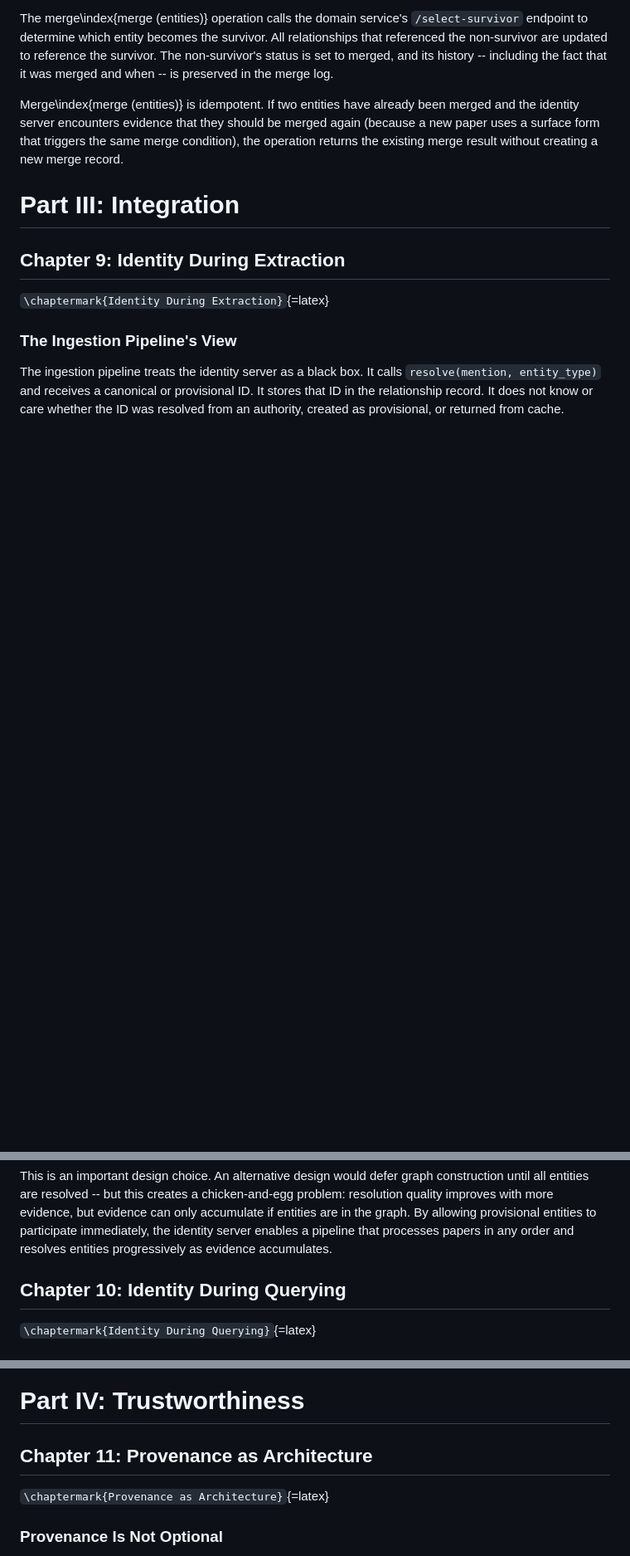
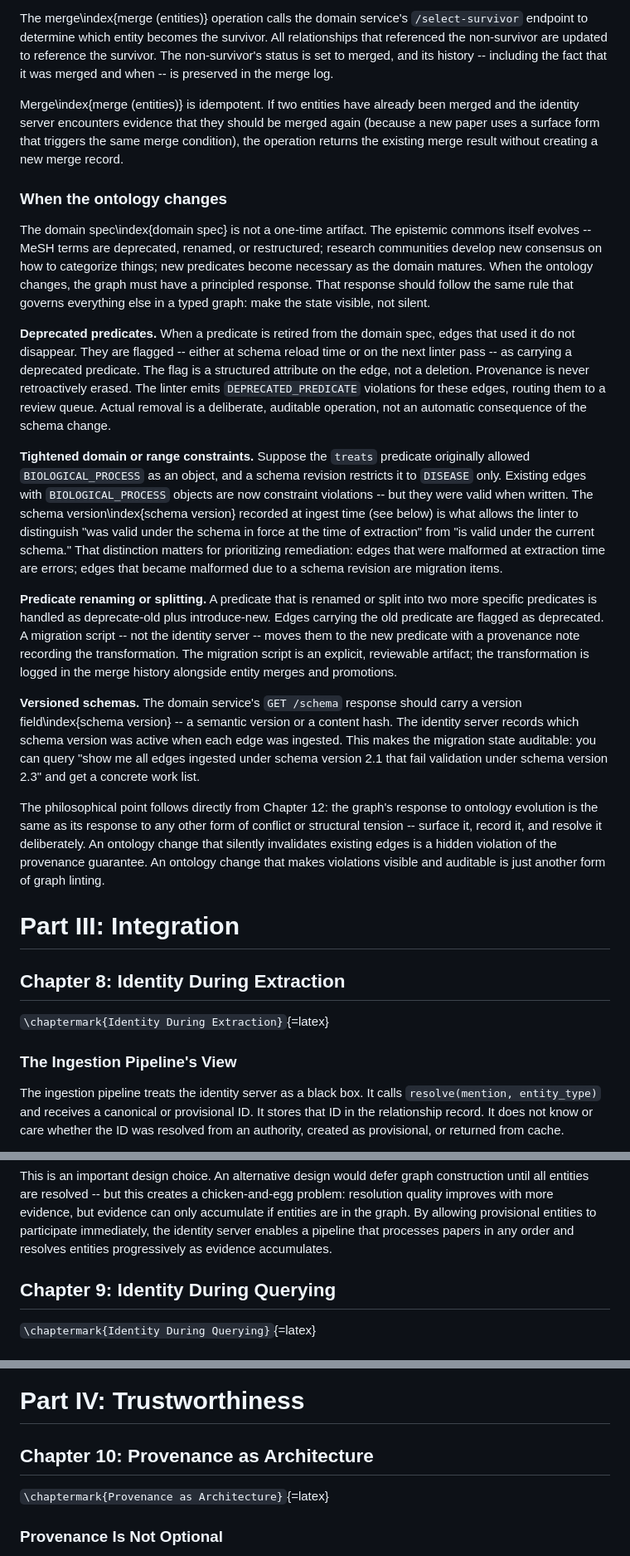
Before and after one commit to graphwright/books, a Markdown page: identity-book/text.md, 3 parts joined by grey strips. Shown at 83% size. Drawn GitHub-style; blank space fills up the shorter version.

```diff
--- a/identity-book/text.md
+++ b/identity-book/text.md
@@ -861,9 +859,58 @@ server encounters evidence that they should be merged again (because a new paper
 uses a surface form that triggers the same merge condition), the operation
 returns the existing merge result without creating a new merge record.
 
+### When the ontology changes
+
+The domain spec\index{domain spec} is not a one-time artifact. The epistemic commons itself evolves --
+MeSH terms are deprecated, renamed, or restructured; research communities develop
+new consensus on how to categorize things; new predicates become necessary as
+the domain matures. When the ontology changes, the graph must have a principled
+response. That response should follow the same rule that governs everything else
+in a typed graph: make the state visible, not silent.
+
+**Deprecated predicates.** When a predicate is retired from the domain spec,
+edges that used it do not disappear. They are flagged -- either at schema reload
+time or on the next linter pass -- as carrying a deprecated predicate. The flag
+is a structured attribute on the edge, not a deletion. Provenance is never
+retroactively erased. The linter emits `DEPRECATED_PREDICATE` violations for
+these edges, routing them to a review queue. Actual removal is a deliberate,
+auditable operation, not an automatic consequence of the schema change.
+
+**Tightened domain or range constraints.** Suppose the `treats` predicate
+originally allowed `BIOLOGICAL_PROCESS` as an object, and a schema revision
+restricts it to `DISEASE` only. Existing edges with `BIOLOGICAL_PROCESS` objects
+are now constraint violations -- but they were valid when written. The schema
+version\index{schema version} recorded at ingest time (see below) is what allows
+the linter to distinguish "was valid under the schema in force at the time of
+extraction" from "is valid under the current schema." That distinction matters
+for prioritizing remediation: edges that were malformed at extraction time are
+errors; edges that became malformed due to a schema revision are migration items.
+
+**Predicate renaming or splitting.** A predicate that is renamed or split into
+two more specific predicates is handled as deprecate-old plus introduce-new.
+Edges carrying the old predicate are flagged as deprecated. A migration script --
+not the identity server -- moves them to the new predicate with a provenance note
+recording the transformation. The migration script is an explicit, reviewable
+artifact; the transformation is logged in the merge history alongside entity
+merges and promotions.
+
+**Versioned schemas.** The domain service's `GET /schema` response should carry
+a version field\index{schema version} -- a semantic version or a content hash. The identity
+server records which schema version was active when each edge was ingested. This
+makes the migration state auditable: you can query "show me all edges ingested
+under schema version 2.1 that fail validation under schema version 2.3" and get
+a concrete work list.
+
+The philosophical point follows directly from Chapter 12: the graph's response
+to ontology evolution is the same as its response to any other form of conflict
+or structural tension -- surface it, record it, and resolve it deliberately.
+An ontology change that silently invalidates existing edges is a hidden
+violation of the provenance guarantee. An ontology change that makes violations
+visible and auditable is just another form of graph linting.
+
 # Part III: Integration
 
-## Chapter 9: Identity During Extraction
+## Chapter 8: Identity During Extraction
 
 `\chaptermark{Identity During Extraction}`{=latex}
 
@@ -908,7 +955,7 @@ accumulate if entities are in the graph. By allowing provisional entities to
 participate immediately, the identity server enables a pipeline that processes
 papers in any order and resolves entities progressively as evidence accumulates.
 
-## Chapter 10: Identity During Querying
+## Chapter 9: Identity During Querying
 
 `\chaptermark{Identity During Querying}`{=latex}
 
@@ -962,7 +1009,7 @@ the bridges. The identity server made them available; BFS-QL traverses them.
 
 # Part IV: Trustworthiness
 
-## Chapter 11: Provenance as Architecture
+## Chapter 10: Provenance as Architecture
 
 `\chaptermark{Provenance as Architecture}`{=latex}
 
```
Also changed, not shown: other parts of identity-book/text.md (+11 -13 lines), identity-book/outline.md (+22 -26 lines).
